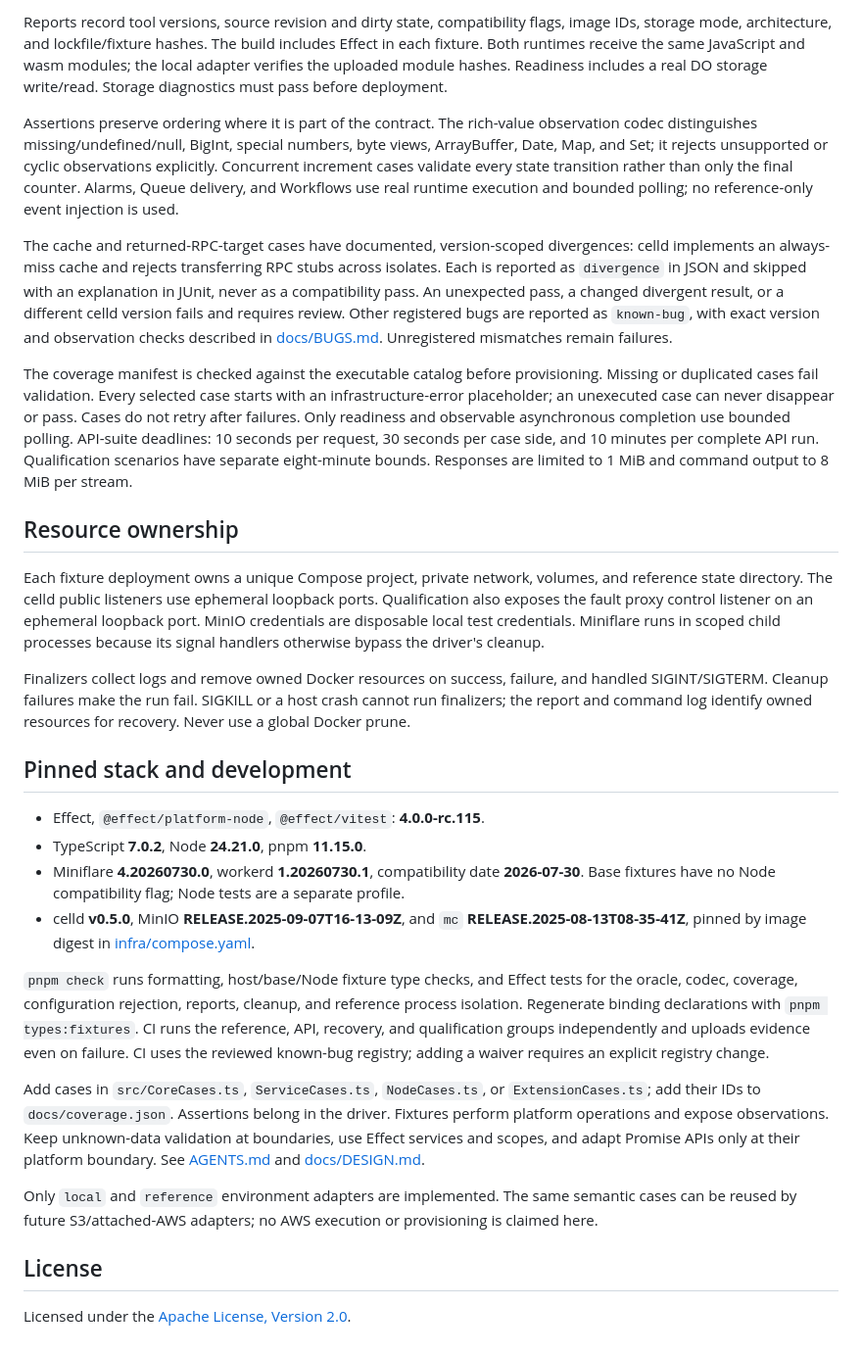
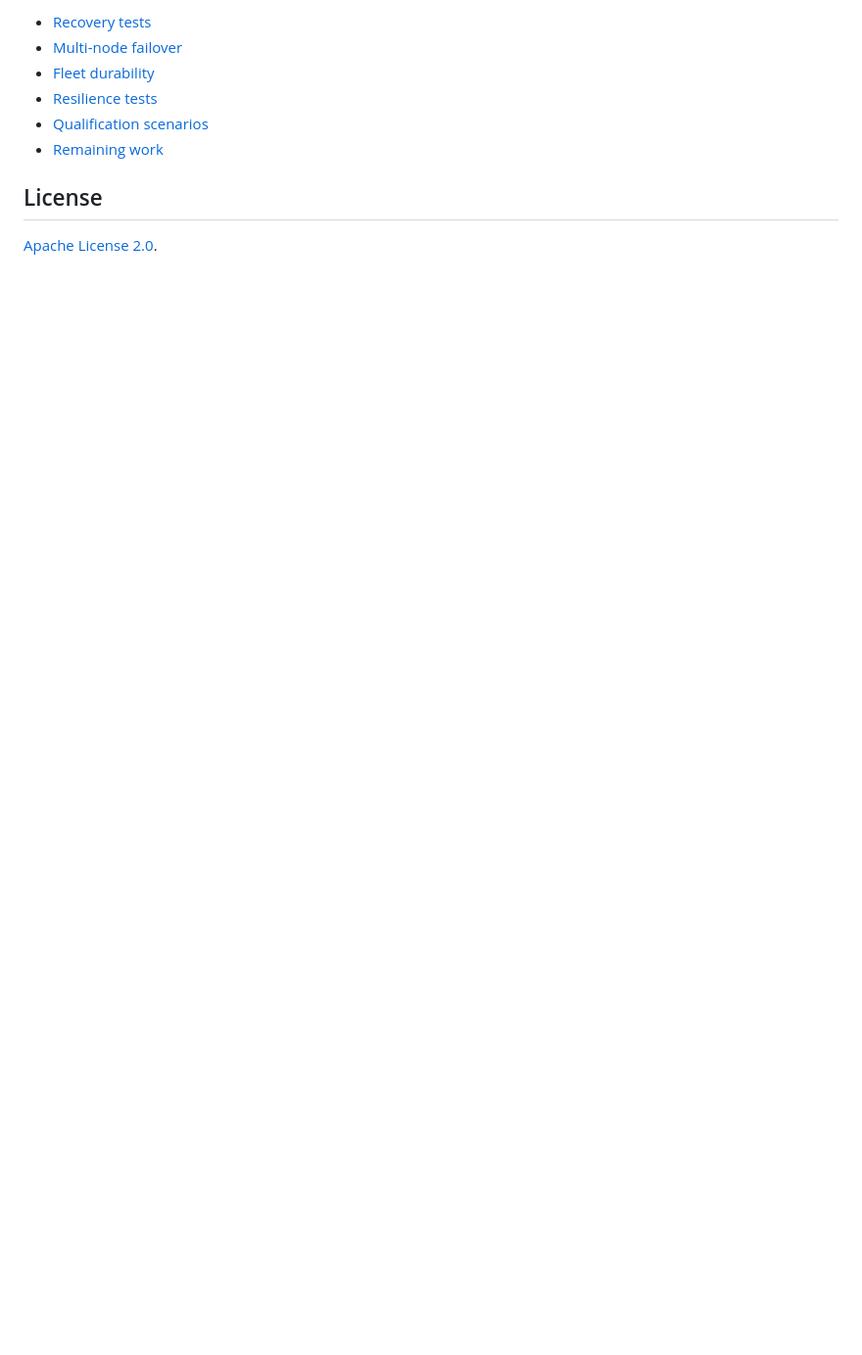
Before and after one commit to ewhauser/celld-tck, a Markdown page: README.md, the part around one of its changes. Shown at 98% size. Rendered like a GitHub page; blank space fills up the shorter version.

```diff
--- a/README.md
+++ b/README.md
@@ -57,30 +110,10 @@ Each run writes `artifacts/tck-<uuid>/`:
-Reports record tool versions, source revision and dirty state, compatibility flags, image IDs, storage mode, architecture, and lockfile/fixture hashes. The build includes Effect in each fixture. Both runtimes receive the same JavaScript and wasm modules; the local adapter verifies the uploaded module hashes. Readiness includes a real DO storage write/read. Storage diagnostics must pass before deployment.
-
-Assertions preserve ordering where it is part of the contract. The rich-value observation codec distinguishes missing/undefined/null, BigInt, special numbers, byte views, ArrayBuffer, Date, Map, and Set; it rejects unsupported or cyclic observations explicitly. Concurrent increment cases validate every state transition rather than only the final counter. Alarms, Queue delivery, and Workflows use real runtime execution and bounded polling; no reference-only event injection is used.
-
-The cache and returned-RPC-target cases have documented, version-scoped divergences: celld implements an always-miss cache and rejects transferring RPC stubs across isolates. Each is reported as `divergence` in JSON and skipped with an explanation in JUnit, never as a compatibility pass. An unexpected pass, a changed divergent result, or a different celld version fails and requires review. Other registered bugs are reported as `known-bug`, with exact version and observation checks described in [docs/BUGS.md](docs/BUGS.md). Unregistered mismatches remain failures.
-
-The coverage manifest is checked against the executable catalog before provisioning. Missing or duplicated cases fail validation. Every selected case starts with an infrastructure-error placeholder; an unexecuted case can never disappear or pass. Cases do not retry after failures. Only readiness and observable asynchronous completion use bounded polling. API-suite deadlines: 10 seconds per request, 30 seconds per case side, and 10 minutes per complete API run. Qualification scenarios have separate eight-minute bounds. Responses are limited to 1 MiB and command output to 8 MiB per stream.
-
-## Resource ownership
-
-Each fixture deployment owns a unique Compose project, private network, volumes, and reference state directory. The celld public listeners use ephemeral loopback ports. Qualification also exposes the fault proxy control listener on an ephemeral loopback port. MinIO credentials are disposable local test credentials. Miniflare runs in scoped child processes because its signal handlers otherwise bypass the driver's cleanup.
-
-Finalizers collect logs and remove owned Docker resources on success, failure, and handled SIGINT/SIGTERM. Cleanup failures make the run fail. SIGKILL or a host crash cannot run finalizers; the report and command log identify owned resources for recovery. Never use a global Docker prune.
-
-## Pinned stack and development
-
-- Effect, `@effect/platform-node`, `@effect/vitest`: **4.0.0-rc.115**.
-- TypeScript **7.0.2**, Node **24.21.0**, pnpm **11.15.0**.
-- Miniflare **4.20260730.0**, workerd **1.20260730.1**, compatibility date **2026-07-30**. Base fixtures have no Node compatibility flag; Node tests are a separate profile.
-- celld **v0.5.0**, MinIO **RELEASE.2025-09-07T16-13-09Z**, and `mc` **RELEASE.2025-08-13T08-35-41Z**, pinned by image digest in [infra/compose.yaml](infra/compose.yaml).
-
-`pnpm check` runs formatting, host/base/Node fixture type checks, and Effect tests for the oracle, codec, coverage, configuration rejection, reports, cleanup, and reference process isolation. Regenerate binding declarations with `pnpm types:fixtures`. CI runs the reference, API, recovery, and qualification groups independently and uploads evidence even on failure. CI uses the reviewed known-bug registry; adding a waiver requires an explicit registry change.
-
-Add cases in `src/CoreCases.ts`, `ServiceCases.ts`, `NodeCases.ts`, or `ExtensionCases.ts`; add their IDs to `docs/coverage.json`. Assertions belong in the driver. Fixtures perform platform operations and expose observations. Keep unknown-data validation at boundaries, use Effect services and scopes, and adapt Promise APIs only at their platform boundary. See [AGENTS.md](AGENTS.md) and [docs/DESIGN.md](docs/DESIGN.md).
-
-Only `local` and `reference` environment adapters are implemented. The same semantic cases can be reused by future S3/attached-AWS adapters; no AWS execution or provisioning is claimed here.
+- [Recovery tests](docs/RECOVERY.md)
+- [Multi-node failover](docs/MULTINODE.md)
+- [Fleet durability](docs/FLEET.md)
+- [Resilience tests](docs/RESILIENCE.md)
+- [Qualification scenarios](docs/QUALIFICATION.md)
+- [Remaining work](docs/BACKLOG.md)
 
 ## License
 
-Licensed under the [Apache License, Version 2.0](LICENSE).
+[Apache License 2.0](LICENSE).
```
Also changed, not shown: other parts of README.md (+92 -39 lines).
